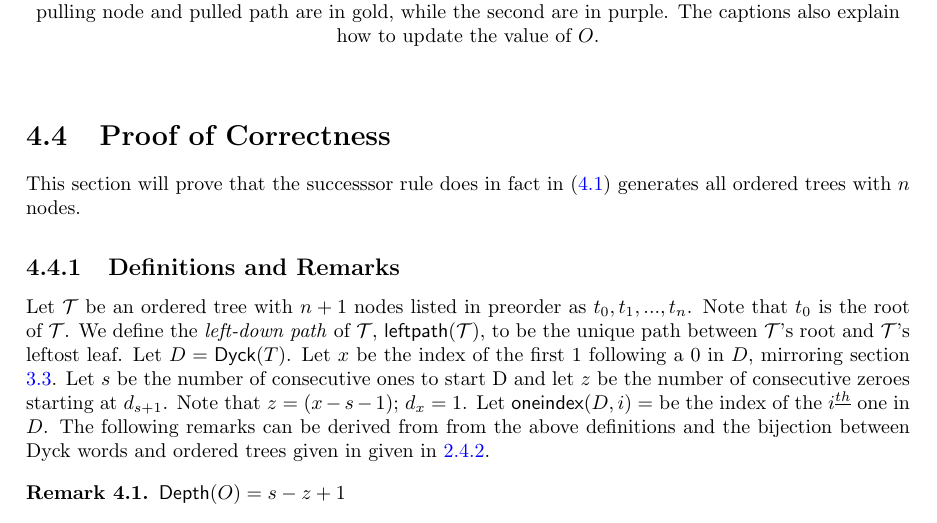
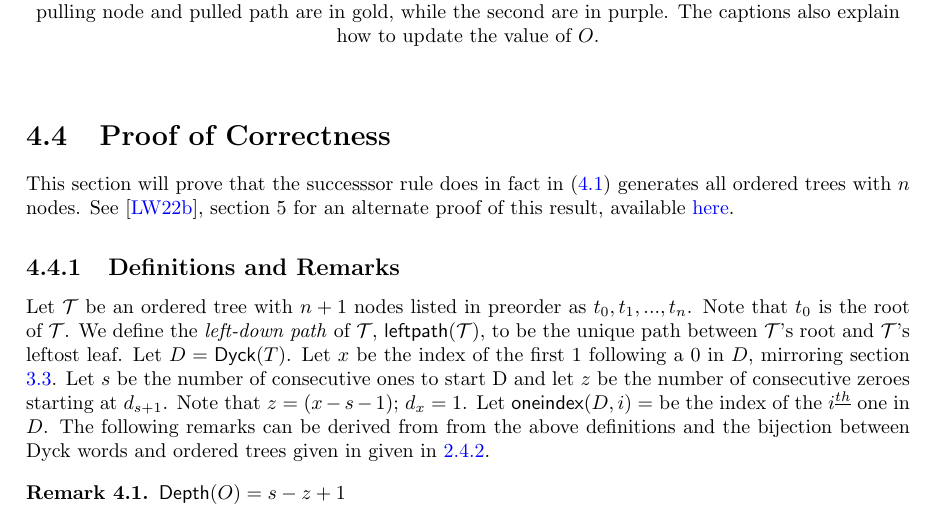
Before and after one commit to pwl45/ordered-trees, a LaTeX thesis (thesis-document/thesis.tex, which reads thesis-document/otree-graycode.tex): part of page 27 of 51, cut so that both start at the same text. Compiled offline with pdfLaTeX.

Commit message:
rework ch 4

```diff
--- a/thesis-document/otree-graycode.tex
+++ b/thesis-document/otree-graycode.tex
@@ -91,7 +91,7 @@ Figure \ref{fig:next} demonstrates of how $\eqref{eq:otree_oneshift}$ and $\eqre
 
 \section{Proof of Correctness} \label{sec:otree-proof}
 
-This section will prove that the successsor rule does in fact in \eqref{eq:otreeRule} generates all ordered trees with $n$ nodes.
+This section will prove that the successsor rule does in fact in \eqref{eq:otreeRule} generates all ordered trees with $n$ nodes. See \cite{lapeypush}, section 5 for an alternate proof of this result, available \href{https://github.com/pwl45/ordered-trees/blob/main/papers/Cool_Ordered_Trees_by_Pop_Push.pdf}{here}.
 \subsection{Definitions and Remarks}
 
 Let $\tree{T}$ be an ordered tree with $n+1$ nodes listed in preorder as $t_0,t_1,...,t_n$.  Note that $t_0$ is the root of $\tree{T}$. We define the \emph{left-down path} of $\tree{T}$, $\leftdown{\tree{T}},$ to be the unique path between $\tree{T}$'s root and $\tree{T}$'s leftost leaf.
```
